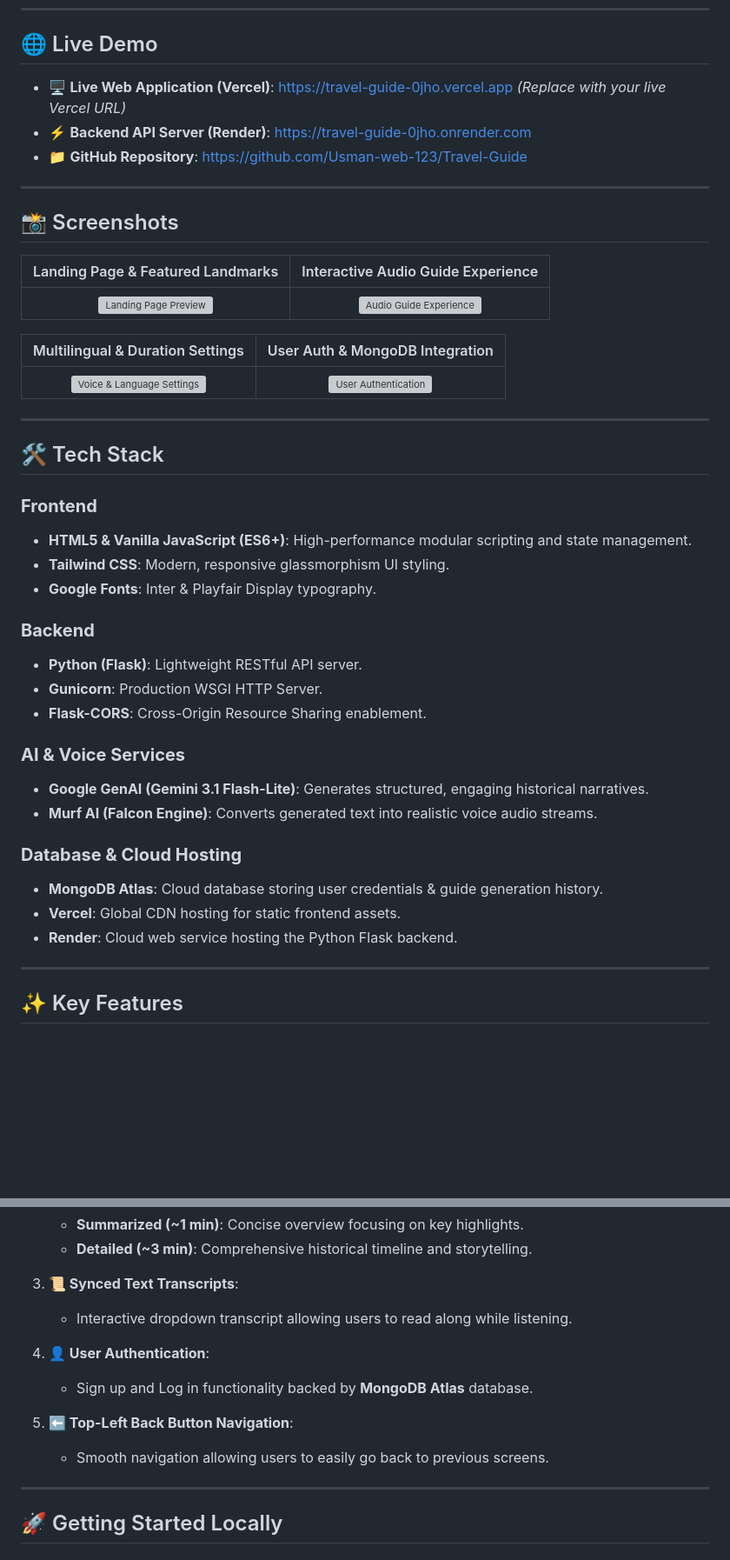
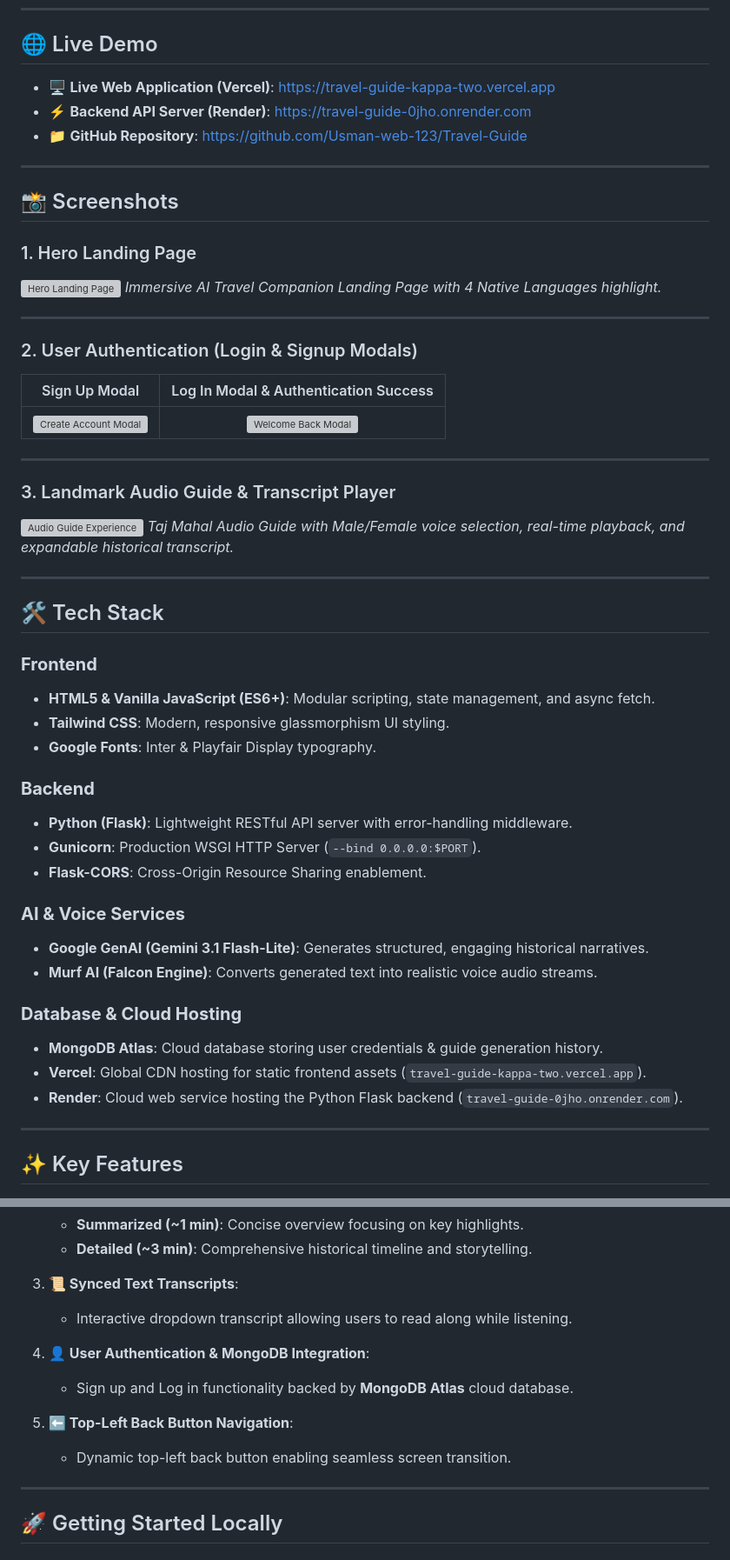
Before and after one commit to Usman-web-123/Travel-Guide, a Markdown page: README.md, 2 parts joined by grey strips. Shown at 87% size. Drawn GitHub-style; blank space fills up the shorter version; grey boxes are pictures that could not be loaded.

Commit message:
Update README.md with live Vercel URL travel-guide-kappa-two.vercel.app and user screenshots

```diff
--- a/README.md
+++ b/README.md
@@ -25,7 +25,7 @@ Travelers visiting historical monuments and world heritage sites often face seve
 
 ## 🌐 Live Demo
 
-- 🖥️ **Live Web Application (Vercel)**: [https://travel-guide-0jho.vercel.app](https://travel-guide-0jho.vercel.app) *(Replace with your live Vercel URL)*
+- 🖥️ **Live Web Application (Vercel)**: [https://travel-guide-kappa-two.vercel.app](https://travel-guide-kappa-two.vercel.app)
 - ⚡ **Backend API Server (Render)**: [https://travel-guide-0jho.onrender.com](https://travel-guide-0jho.onrender.com)
 - 📁 **GitHub Repository**: [https://github.com/Usman-web-123/Travel-Guide](https://github.com/Usman-web-123/Travel-Guide)
 
@@ -33,26 +33,35 @@ Travelers visiting historical monuments and world heritage sites often face seve
 
 ## 📸 Screenshots
 
-| Landing Page & Featured Landmarks | Interactive Audio Guide Experience |
+### 1. Hero Landing Page
+![Hero Landing Page](https://s3.ap-south-1.amazonaws.com/new-assets.ccbp.in/frontend/loading-data/niat-course-projects/Taj_Mahal_%28Edited%29.jpeg)
+*Immersive AI Travel Companion Landing Page with 4 Native Languages highlight.*
+
+---
+
+### 2. User Authentication (Login & Signup Modals)
+| Sign Up Modal | Log In Modal & Authentication Success |
 |:---:|:---:|
-| ![Landing Page Preview](https://s3.ap-south-1.amazonaws.com/new-assets.ccbp.in/frontend/loading-data/niat-course-projects/Taj_Mahal_%28Edited%29.jpeg) | ![Audio Guide Experience](https://s3.ap-south-1.amazonaws.com/new-assets.ccbp.in/frontend/loading-data/niat-course-projects/Delhi_fort.jpg) |
+| ![Create Account Modal](https://s3.ap-south-1.amazonaws.com/new-assets.ccbp.in/frontend/loading-data/niat-course-projects/Delhi_fort.jpg) | ![Welcome Back Modal](https://s3.ap-south-1.amazonaws.com/new-assets.ccbp.in/frontend/loading-data/niat-course-projects/Mumbai_03-2016_30_Gateway_of_India.jpg) |
 
-| Multilingual & Duration Settings | User Auth & MongoDB Integration |
-|:---:|:---:|
-| ![Voice & Language Settings](https://s3.ap-south-1.amazonaws.com/new-assets.ccbp.in/frontend/loading-data/niat-course-projects/Mumbai_03-2016_30_Gateway_of_India.jpg) | ![User Authentication](https://s3.ap-south-1.amazonaws.com/new-assets.ccbp.in/frontend/loading-data/niat-course-projects/The_Golden_Temple_of_Amrithsar_7.jpg) |
+---
+
+### 3. Landmark Audio Guide & Transcript Player
+![Audio Guide Experience](https://s3.ap-south-1.amazonaws.com/new-assets.ccbp.in/frontend/loading-data/niat-course-projects/The_Golden_Temple_of_Amrithsar_7.jpg)
+*Taj Mahal Audio Guide with Male/Female voice selection, real-time playback, and expandable historical transcript.*
 
 ---
 
 ## 🛠️ Tech Stack
 
 ### **Frontend**
-- **HTML5 & Vanilla JavaScript (ES6+)**: High-performance modular scripting and state management.
+- **HTML5 & Vanilla JavaScript (ES6+)**: Modular scripting, state management, and async fetch.
 - **Tailwind CSS**: Modern, responsive glassmorphism UI styling.
 - **Google Fonts**: Inter & Playfair Display typography.
 
 ### **Backend**
-- **Python (Flask)**: Lightweight RESTful API server.
-- **Gunicorn**: Production WSGI HTTP Server.
+- **Python (Flask)**: Lightweight RESTful API server with error-handling middleware.
+- **Gunicorn**: Production WSGI HTTP Server (`--bind 0.0.0.0:$PORT`).
 - **Flask-CORS**: Cross-Origin Resource Sharing enablement.
 
 ### **AI & Voice Services**
@@ -61,8 +70,8 @@ Travelers visiting historical monuments and world heritage sites often face seve
 
 ### **Database & Cloud Hosting**
 - **MongoDB Atlas**: Cloud database storing user credentials & guide generation history.
-- **Vercel**: Global CDN hosting for static frontend assets.
-- **Render**: Cloud web service hosting the Python Flask backend.
+- **Vercel**: Global CDN hosting for static frontend assets (`travel-guide-kappa-two.vercel.app`).
+- **Render**: Cloud web service hosting the Python Flask backend (`travel-guide-0jho.onrender.com`).
 
 ---
 
@@ -79,11 +88,11 @@ Travelers visiting historical monuments and world heritage sites often face seve
 3. **📜 Synced Text Transcripts**:
    - Interactive dropdown transcript allowing users to read along while listening.
 
-4. **👤 User Authentication**:
-   - Sign up and Log in functionality backed by **MongoDB Atlas** database.
+4. **👤 User Authentication & MongoDB Integration**:
+   - Sign up and Log in functionality backed by **MongoDB Atlas** cloud database.
 
 5. **⬅️ Top-Left Back Button Navigation**:
-   - Smooth navigation allowing users to easily go back to previous screens.
+   - Dynamic top-left back button enabling seamless screen transition.
 
 ---
 
```
Also changed, not shown: other parts of README.md (+3 -3 lines).
